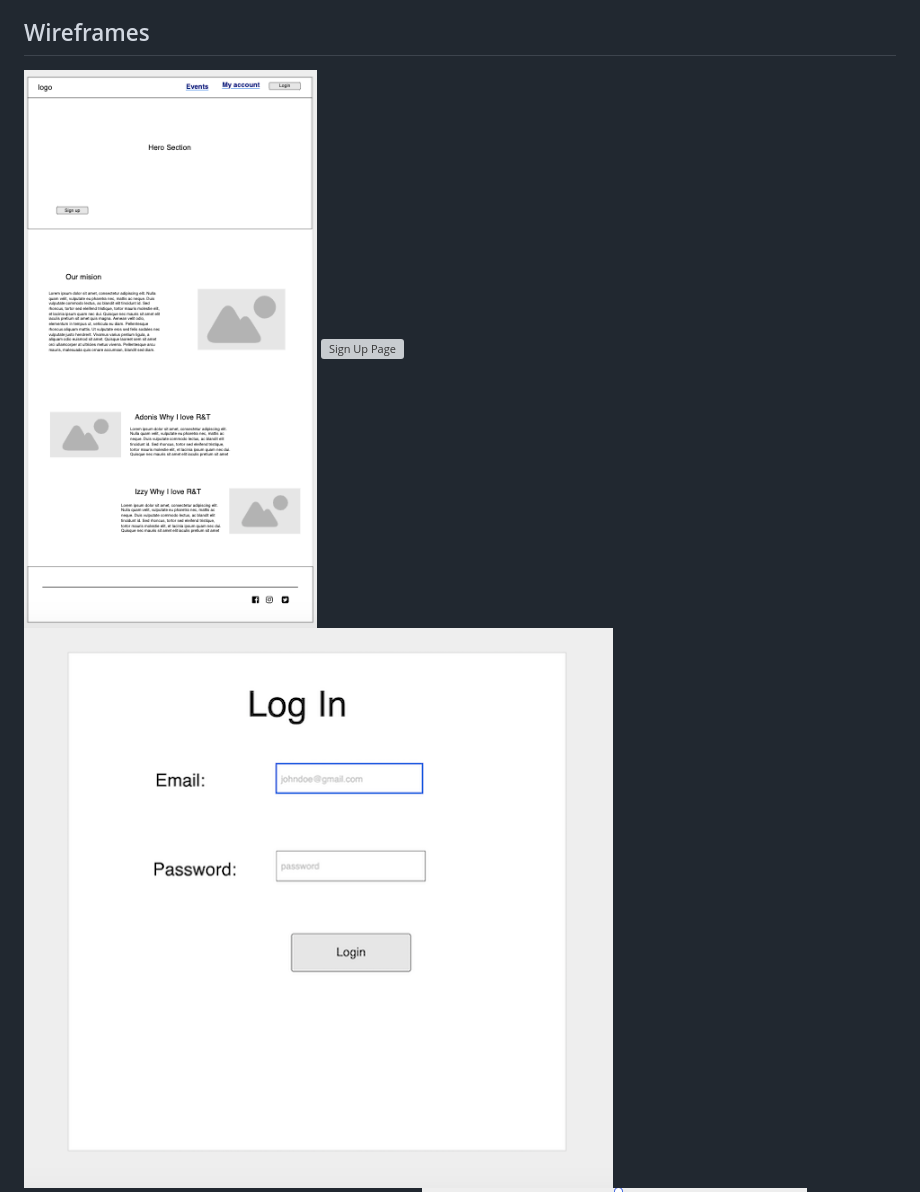
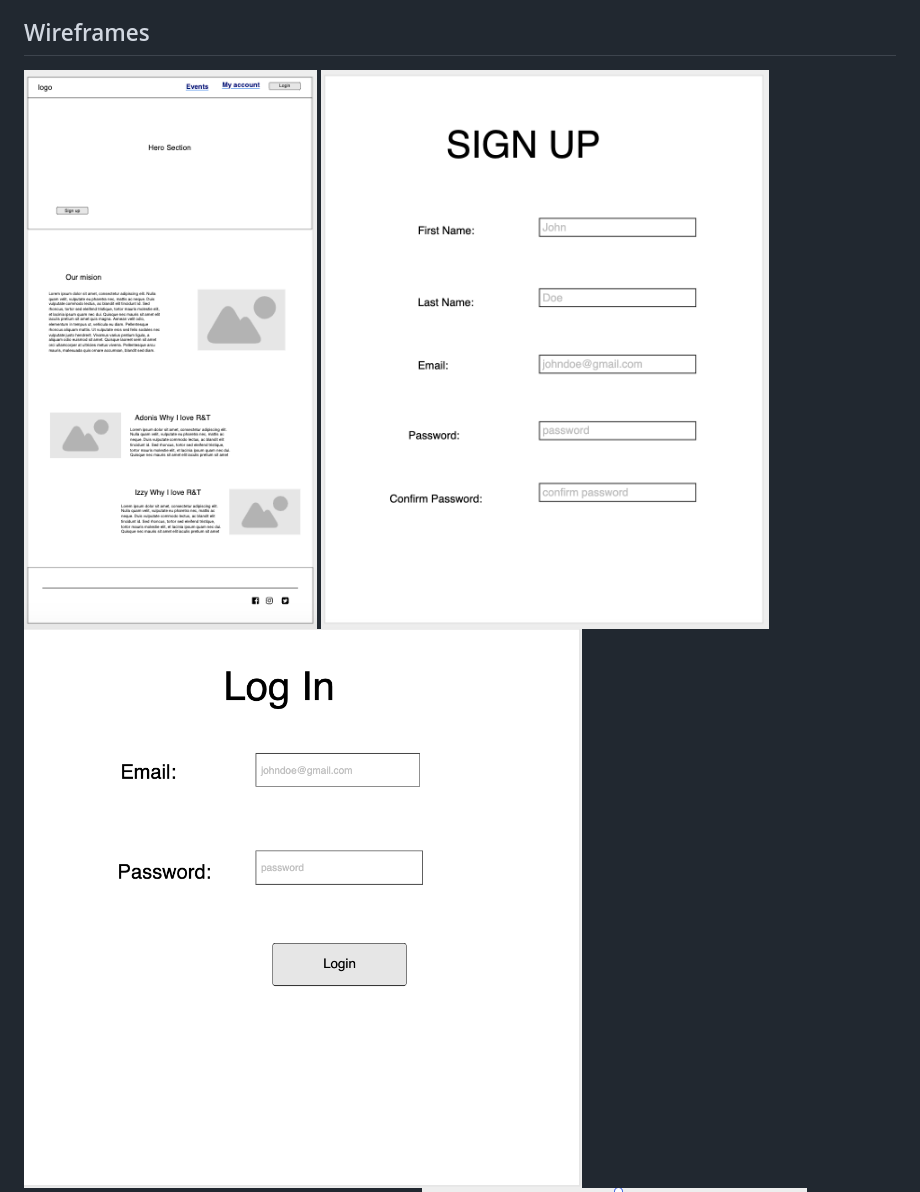
Before and after one commit to ezziagheith/reviveandthrive, a Markdown page: README.md, the part around the change. GitHub-like rendering; pictures changed too: wireframeimages/login.png (deleted), wireframeimages/login1.png (added), wireframeimages/signup.png (added); grey boxes are pictures that could not be loaded.

Commit message:
resize images

```diff
--- a/README.md
+++ b/README.md
@@ -14,8 +14,8 @@
 
 ## Wireframes
 ![Home Page](/wireframeimages/homepage.png)
-![Sign Up Page](/wireframeimages/signupq.png)
-![Log In Page](/wireframeimages/login.png)
+![Sign Up Page](/wireframeimages/signup.png)
+![Log In Page](/wireframeimages/login1.png)
 ![Event Page](/wireframeimages/eventpage.png)
 ![Account Page](/wireframeimages/accountpage.png)
 
```
Also changed, not shown: wireframeimages/signup1.png (deleted).
